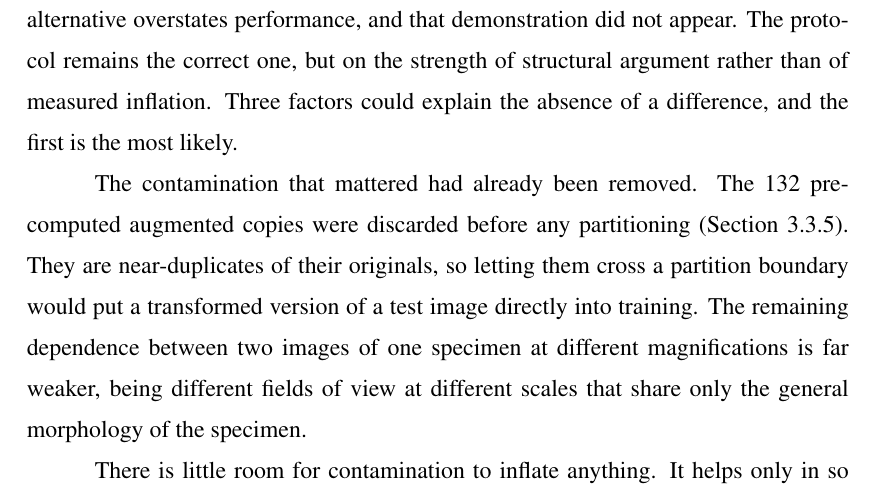
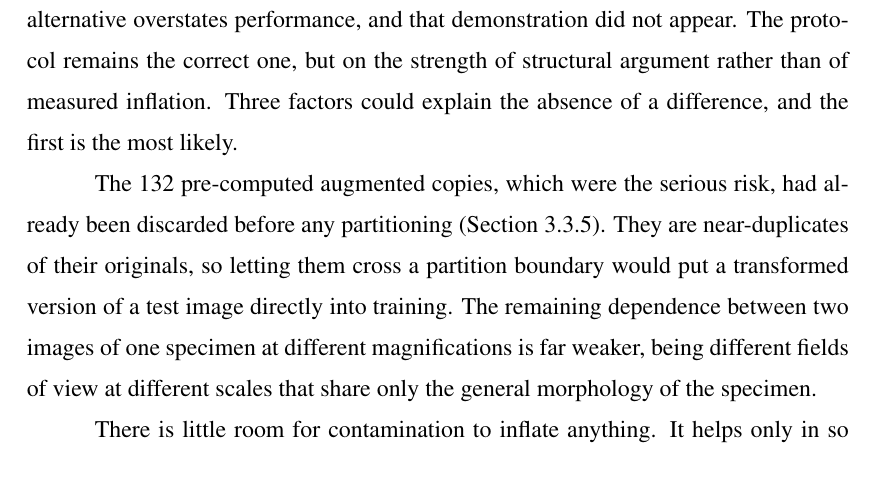
Before and after one commit to ErlindSkura/Erlind_Skura_Thesis, a LaTeX thesis (thesis.tex, which reads chapters/chapter5.tex): part of page 78 of 101, cut so that both start at the same text. Compiled offline with pdfLaTeX.

Commit message:
Name the risk instead of alluding to it
"The contamination that mattered had already been removed" made the
reader hold an unnamed thing across a full stop before the next sentence
said what it was. The opening now names the 132 augmented copies
outright, and the sentence that followed is folded into it rather than
repeating the subject.

```diff
--- a/chapters/chapter5.tex
+++ b/chapters/chapter5.tex
@@ -665,11 +665,10 @@ appear. The protocol remains the correct one, but on the strength of
 structural argument rather than of measured inflation. Three factors could
 explain the absence of a difference, and the first is the most likely.
 
-The contamination that mattered had already been removed. The 132 pre-computed
-augmented copies were discarded before any partitioning
-(Section~\ref{sec:supplied_aug}). They are near-duplicates of their originals, so
-letting them cross a partition boundary would put a transformed version of a test
-image directly into training. The remaining dependence between two images of
+The 132 pre-computed augmented copies, which were the serious risk, had already
+been discarded before any partitioning (Section~\ref{sec:supplied_aug}). They are
+near-duplicates of their originals, so letting them cross a partition boundary
+would put a transformed version of a test image directly into training. The remaining dependence between two images of
 one specimen at different magnifications is far weaker, being different fields of
 view at different scales that share only the general morphology of the specimen.
 
```
